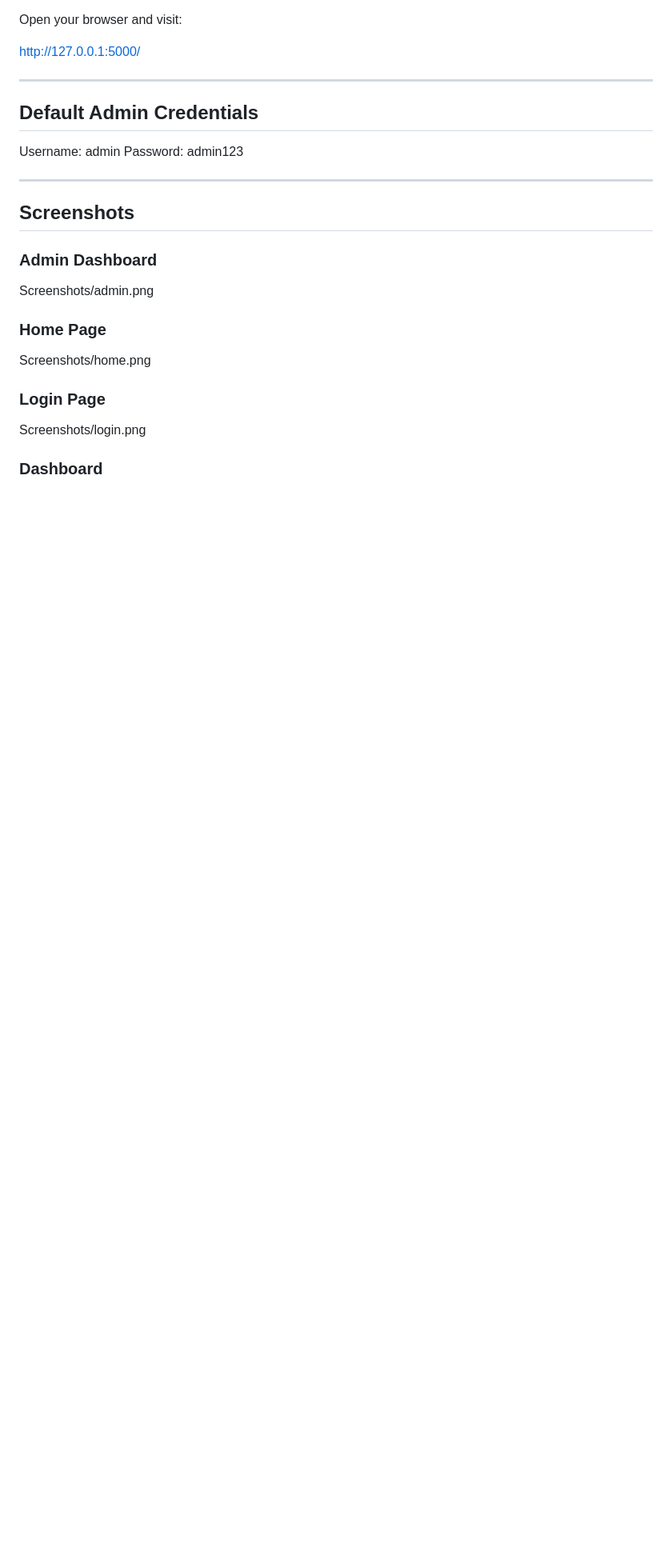
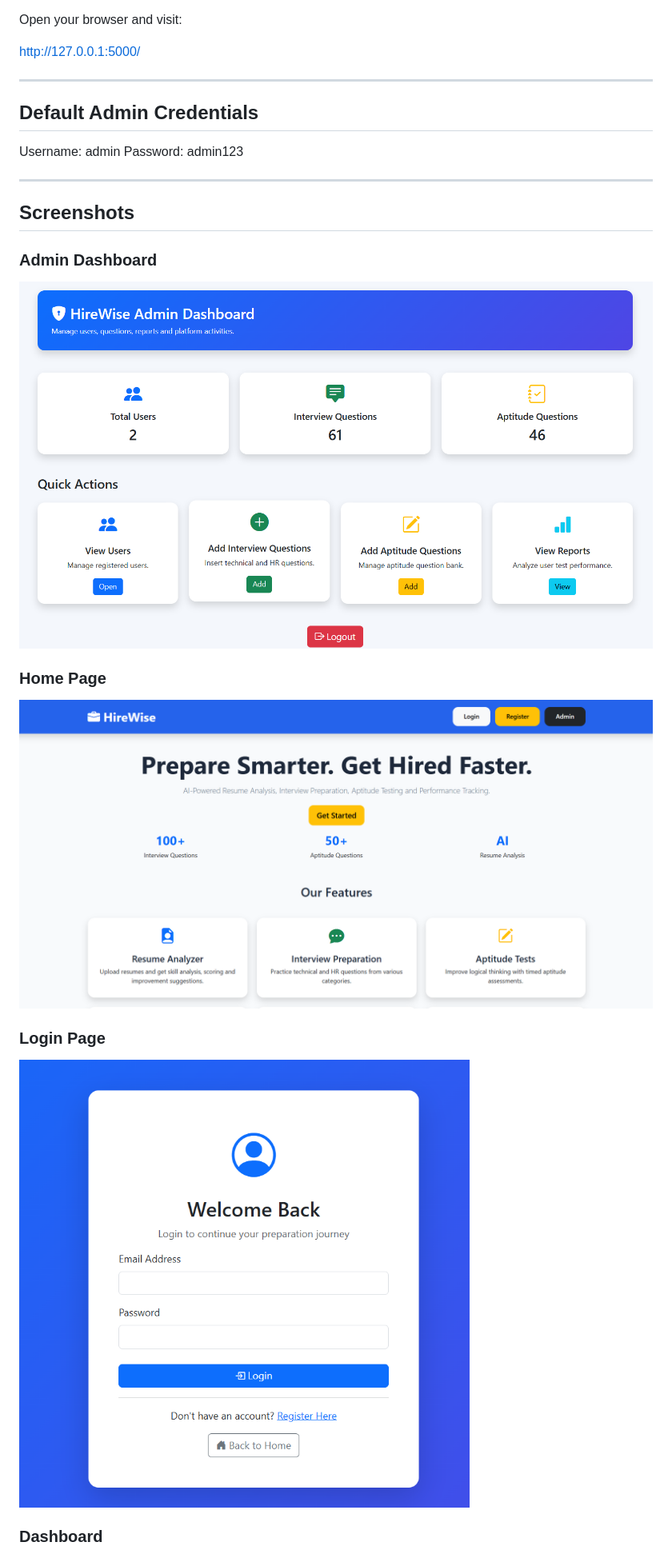
Before and after one commit to AmishaKrishnan/HireWise, a Markdown page: README.md, the part around one of its changes. Shown at 80% size. Rendered like a GitHub page; blank space fills up the shorter version.

```diff
--- a/README.md
+++ b/README.md
@@ -129,12 +129,12 @@ Password: admin123
 ## Screenshots
 
 ### Admin Dashboard
-Screenshots/admin.png
+![Admin Dashboard](Screenshots/admin.png)
 
 ### Home Page
-Screenshots/home.png
+![Home Page](Screenshots/home.png)
 
 ### Login Page
-Screenshots/login.png
+![Login Page](Screenshots/login.png)
 
 ### Dashboard
```
Also changed, not shown: other parts of README.md (+4 -4 lines).
